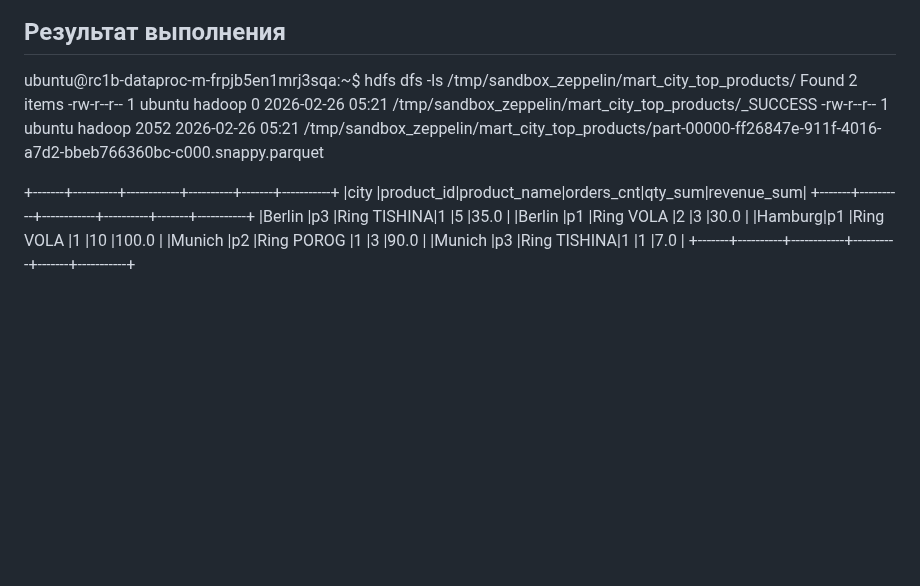
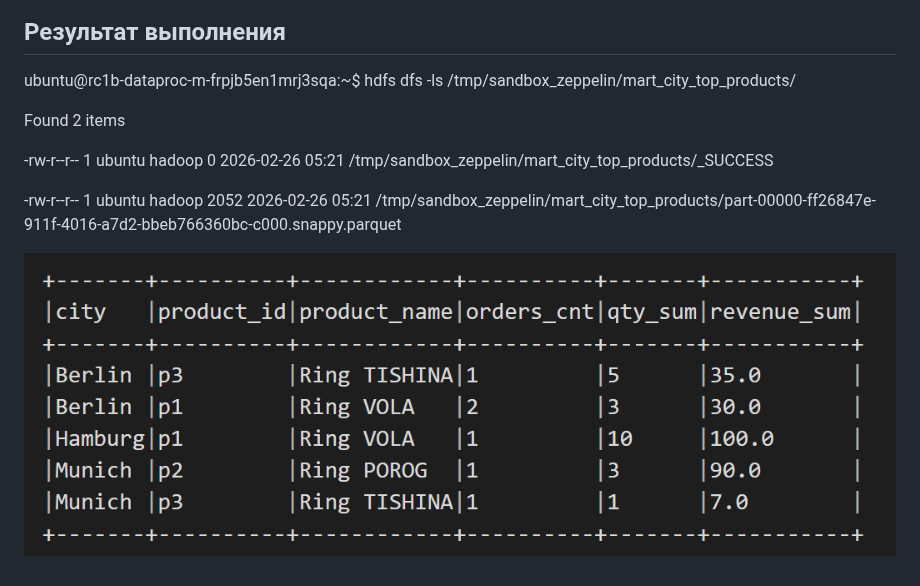
Before and after one commit to Kimchi-MI/Mentor-Seminar, a Markdown page: Yandex_cloud_1/README.md, the part around the change. Drawn GitHub-style; pictures changed too: Yandex_cloud_1/image.png (added); blank space fills up the shorter version.

Commit message:
Yandex_cloud_1

```diff
--- a/Yandex_cloud_1/README.md
+++ b/Yandex_cloud_1/README.md
@@ -22,16 +22,11 @@ mart-city-top-products_Ilin_Marat/
 
 ## Результат выполнения
 ubuntu@rc1b-dataproc-m-frpjb5en1mrj3sqa:~$ hdfs dfs -ls /tmp/sandbox_zeppelin/mart_city_top_products/
+
 Found 2 items
+
 -rw-r--r--   1 ubuntu hadoop          0 2026-02-26 05:21 /tmp/sandbox_zeppelin/mart_city_top_products/_SUCCESS
+
 -rw-r--r--   1 ubuntu hadoop       2052 2026-02-26 05:21 /tmp/sandbox_zeppelin/mart_city_top_products/part-00000-ff26847e-911f-4016-a7d2-bbeb766360bc-c000.snappy.parquet
 
-+-------+----------+------------+----------+-------+-----------+
-|city   |product_id|product_name|orders_cnt|qty_sum|revenue_sum|
-+-------+----------+------------+----------+-------+-----------+
-|Berlin |p3        |Ring TISHINA|1         |5      |35.0       |
-|Berlin |p1        |Ring VOLA   |2         |3      |30.0       |
-|Hamburg|p1        |Ring VOLA   |1         |10     |100.0      |
-|Munich |p2        |Ring POROG  |1         |3      |90.0       |
-|Munich |p3        |Ring TISHINA|1         |1      |7.0        |
-+-------+----------+------------+----------+-------+-----------+
+![alt text](image.png)
```
